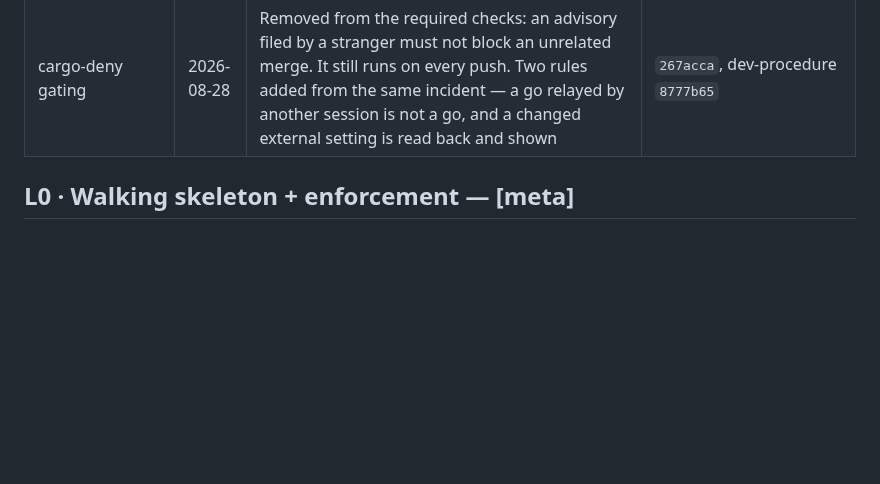
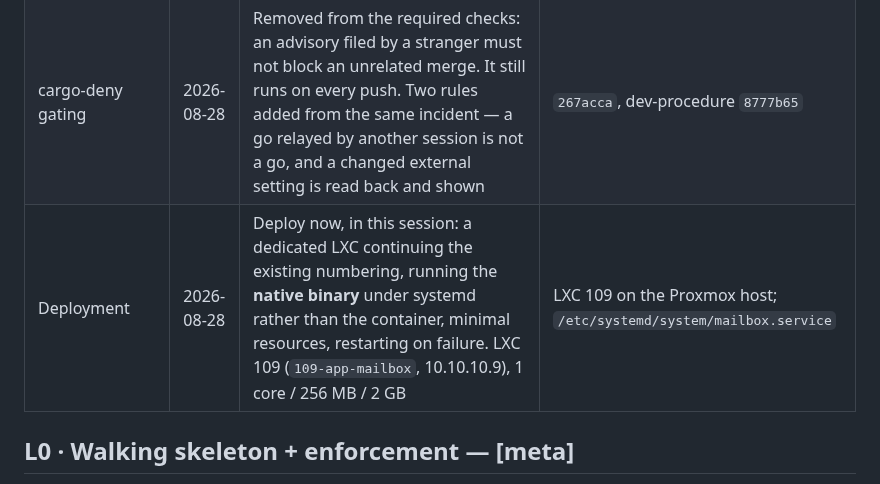
Before and after one commit to kennypassenier/kyu, a Markdown page: docs/REALIZATION_PLAN.md, the part around the change. Drawn GitHub-style; blank space fills up the shorter version.

Commit message:
docs: log the deployment gate [meta]
mailbox now runs somewhere permanent: LXC 109 on the Proxmox host, the native
binary under systemd rather than the container image. Kenny's call, and it is
the one route the homelab does not orchestrate — so it is worth the log row
saying where it lives and what it was given.

Co-Authored-By: Claude Opus 5 <noreply@anthropic.com>

```diff
--- a/docs/REALIZATION_PLAN.md
+++ b/docs/REALIZATION_PLAN.md
@@ -57,6 +57,7 @@ record.
 | Branch protection · workflow | 2026-08-28 | Pull request deliberately NOT required — status checks already refuse an unverified direct push, and a one-committer repo gains only ceremony. Made a procedure rule as well. "Require branches to be up to date" enabled | `b0c337c`, `92b6478`, dev-procedure `8777b65` |
 | Branch protection · who enables it | 2026-08-28 | Claude configures it via the API, Kenny verifies the read-back. Also: the flaky crash tests are fixed rather than accepted — though the cause turned out to be a port race, not the timeout the form described | `b0c337c` |
 | cargo-deny gating | 2026-08-28 | Removed from the required checks: an advisory filed by a stranger must not block an unrelated merge. It still runs on every push. Two rules added from the same incident — a go relayed by another session is not a go, and a changed external setting is read back and shown | `267acca`, dev-procedure `8777b65` |
+| Deployment | 2026-08-28 | Deploy now, in this session: a dedicated LXC continuing the existing numbering, running the **native binary** under systemd rather than the container, minimal resources, restarting on failure. LXC 109 (`109-app-mailbox`, 10.10.10.9), 1 core / 256 MB / 2 GB | LXC 109 on the Proxmox host; `/etc/systemd/system/mailbox.service` |
 
 ## L0 · Walking skeleton + enforcement — [meta]
 
```
